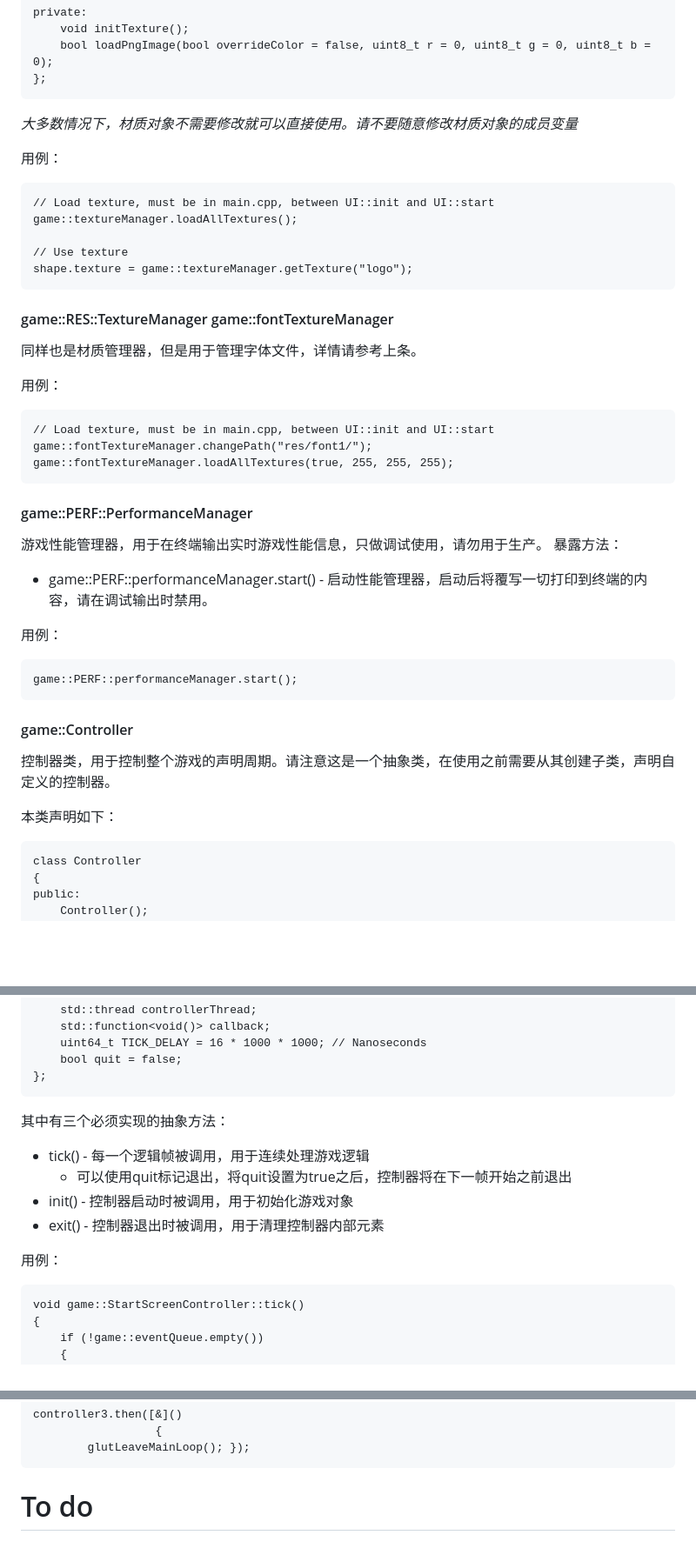
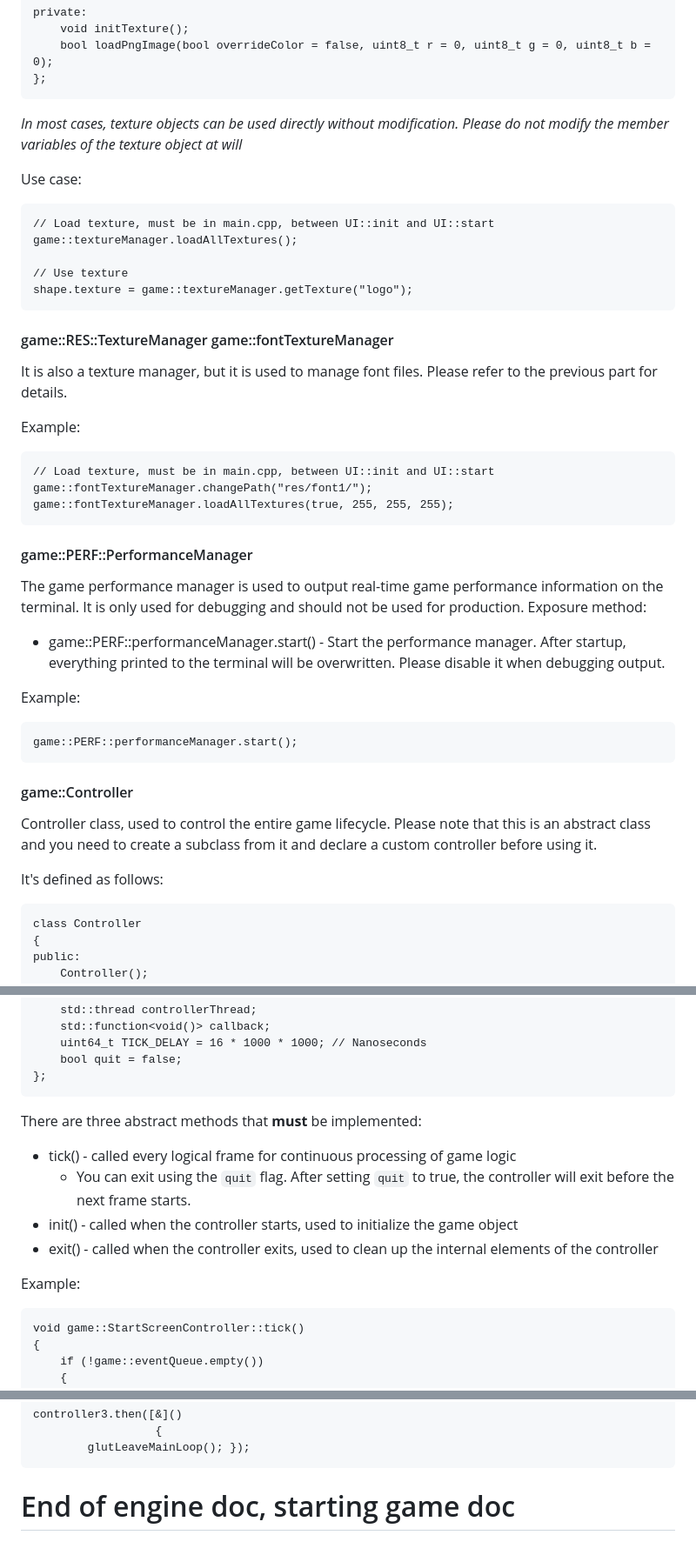
Before and after one commit to yuxiaolejs/ucsb-cs32-galaga, a Markdown page: docs/engine.md, 3 parts joined by grey strips. Shown at 87% size. Drawn GitHub-style; blank space fills up the shorter version.

````diff
--- a/docs/engine.md
+++ b/docs/engine.md
@@ -192,9 +193,9 @@ private:
     bool loadPngImage(bool overrideColor = false, uint8_t r = 0, uint8_t g = 0, uint8_t b = 0);
 };
 ```
-*大多数情况下，材质对象不需要修改就可以直接使用。请不要随意修改材质对象的成员变量*
+*In most cases, texture objects can be used directly without modification. Please do not modify the member variables of the texture object at will*
 
-用例：
+Use case:
 ```
 // Load texture, must be in main.cpp, between UI::init and UI::start
 game::textureManager.loadAllTextures();
@@ -204,9 +205,9 @@ shape.texture = game::textureManager.getTexture("logo");
 ```
 
 #### game::RES::TextureManager game::fontTextureManager
-同样也是材质管理器，但是用于管理字体文件，详情请参考上条。
+It is also a texture manager, but it is used to manage font files. Please refer to the previous part for details.
 
-用例：
+Example:
 ```
 // Load texture, must be in main.cpp, between UI::init and UI::start
 game::fontTextureManager.changePath("res/font1/");
@@ -214,19 +215,19 @@ game::fontTextureManager.loadAllTextures(true, 255, 255, 255);
 ```
 
 #### game::PERF::PerformanceManager
-游戏性能管理器，用于在终端输出实时游戏性能信息，只做调试使用，请勿用于生产。
-暴露方法：
-- game::PERF::performanceManager.start() - 启动性能管理器，启动后将覆写一切打印到终端的内容，请在调试输出时禁用。
+The game performance manager is used to output real-time game performance information on the terminal. It is only used for debugging and should not be used for production.
+Exposure method:
+- game::PERF::performanceManager.start() - Start the performance manager. After startup, everything printed to the terminal will be overwritten. Please disable it when debugging output.
 
-用例：
+Example:
 ```
 game::PERF::performanceManager.start();
 ```
 
 #### game::Controller
-控制器类，用于控制整个游戏的声明周期。请注意这是一个抽象类，在使用之前需要从其创建子类，声明自定义的控制器。
+Controller class, used to control the entire game lifecycle. Please note that this is an abstract class and you need to create a subclass from it and declare a custom controller before using it.
 
-本类声明如下：
+It's defined as follows:
 ```
 class Controller
 {
@@ -249,13 +250,13 @@ protected:
     bool quit = false;
 };
 ```
-其中有三个必须实现的抽象方法：
-- tick() - 每一个逻辑帧被调用，用于连续处理游戏逻辑
-  - 可以使用quit标记退出，将quit设置为true之后，控制器将在下一帧开始之前退出
-- init() - 控制器启动时被调用，用于初始化游戏对象
-- exit() - 控制器退出时被调用，用于清理控制器内部元素
+There are three abstract methods that **must** be implemented:
+- tick() - called every logical frame for continuous processing of game logic
+   - You can exit using the `quit` flag. After setting `quit` to true, the controller will exit before the next frame starts.
+- init() - called when the controller starts, used to initialize the game object
+- exit() - called when the controller exits, used to clean up the internal elements of the controller
 
-用例：
+Example:
 ```
 void game::StartScreenController::tick()
 {
@@ -316,4 +317,4 @@ controller3.then([&]()
         glutLeaveMainLoop(); });
 ```
 
-# To do
+# End of engine doc, starting game doc
````
Also changed, not shown: other parts of docs/engine.md (+48 -47 lines), docs/engine-cn.md (+2 -2 lines).
